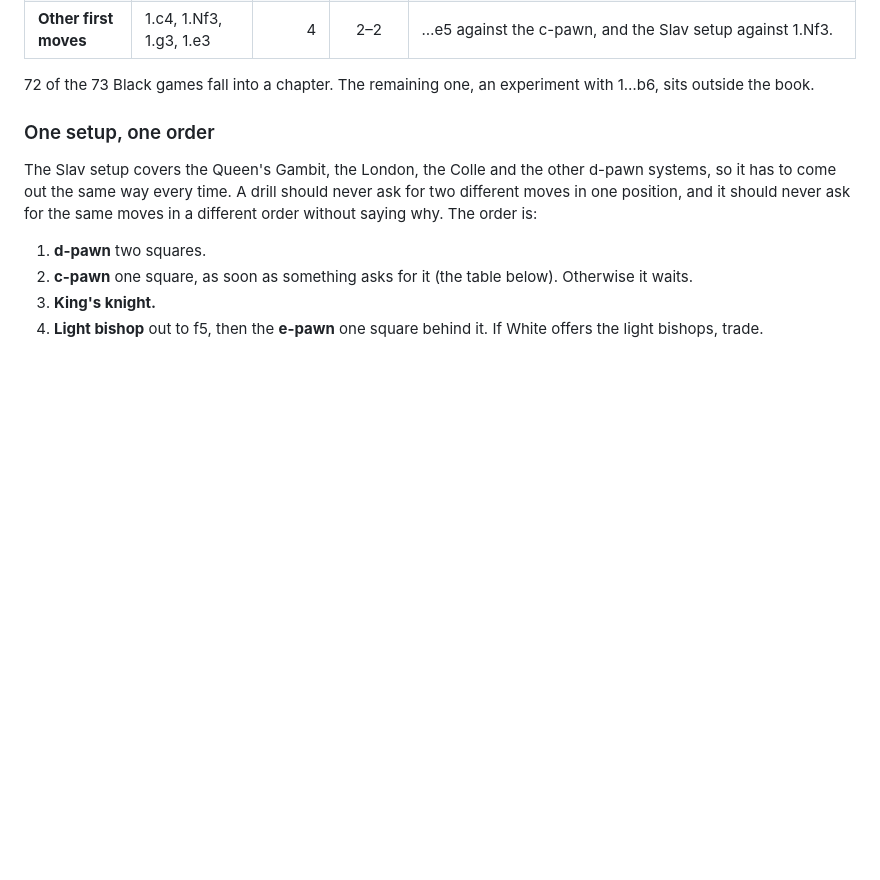
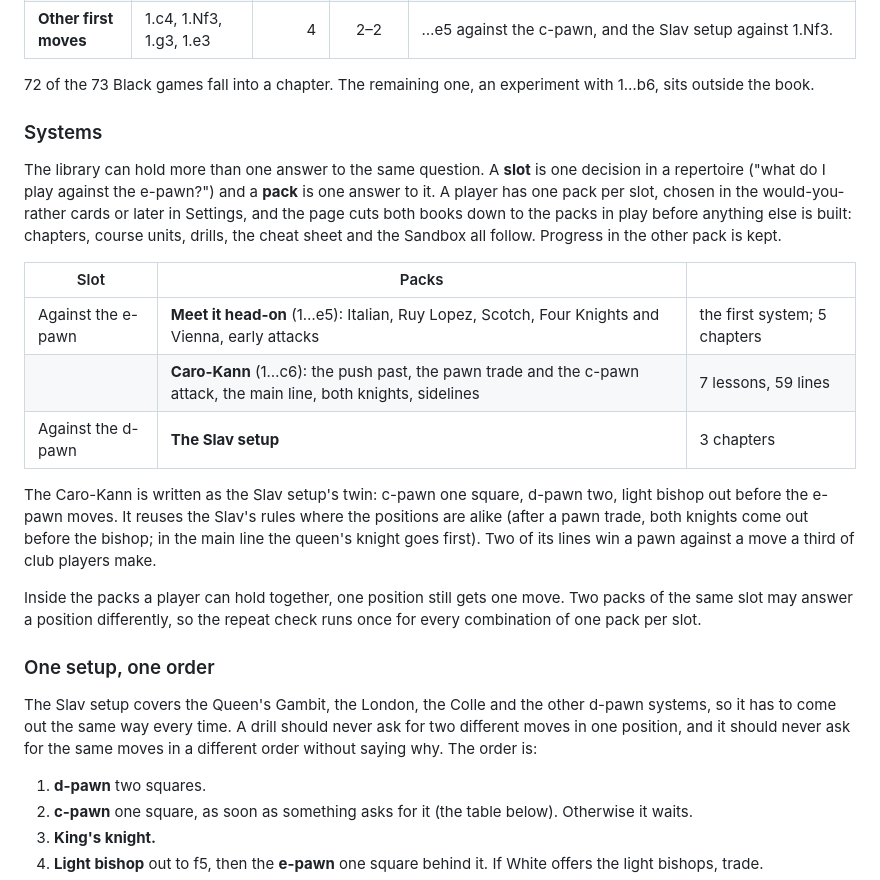
Before and after one commit to vladapl21/chess-opening-playbook, a Markdown page: README.md, the part around one of its changes. Drawn GitHub-style; blank space fills up the shorter version.

```diff
--- a/README.md
+++ b/README.md
@@ -198,6 +198,20 @@ The layout collapses to one column on phones and follows the system's light or d
 | **Other first moves** | 1.c4, 1.Nf3, 1.g3, 1.e3 | 4 | 2–2 | …e5 against the c-pawn, and the Slav setup against 1.Nf3. |
 
 72 of the 73 Black games fall into a chapter. The remaining one, an experiment with 1…b6, sits outside the book.
+
+### Systems
+
+The library can hold more than one answer to the same question. A **slot** is one decision in a repertoire ("what do I play against the e-pawn?") and a **pack** is one answer to it. A player has one pack per slot, chosen in the would-you-rather cards or later in Settings, and the page cuts both books down to the packs in play before anything else is built: chapters, course units, drills, the cheat sheet and the Sandbox all follow. Progress in the other pack is kept.
+
+| Slot | Packs | |
+| --- | --- | --- |
+| Against the e-pawn | **Meet it head-on** (1…e5): Italian, Ruy Lopez, Scotch, Four Knights and Vienna, early attacks | the first system; 5 chapters |
+| | **Caro-Kann** (1…c6): the push past, the pawn trade and the c-pawn attack, the main line, both knights, sidelines | 7 lessons, 59 lines |
+| Against the d-pawn | **The Slav setup** | 3 chapters |
+
+The Caro-Kann is written as the Slav setup's twin: c-pawn one square, d-pawn two, light bishop out before the e-pawn moves. It reuses the Slav's rules where the positions are alike (after a pawn trade, both knights come out before the bishop; in the main line the queen's knight goes first). Two of its lines win a pawn against a move a third of club players make.
+
+Inside the packs a player can hold together, one position still gets one move. Two packs of the same slot may answer a position differently, so the repeat check runs once for every combination of one pack per slot.
 
 ### One setup, one order
 
```
Also changed, not shown: other parts of README.md (+2 -2 lines), CLAUDE.md (+3 -2 lines), ROADMAP.md (+12 -0 lines), docs/img/choices.png, docs/img/findings.png, 14 other files.
